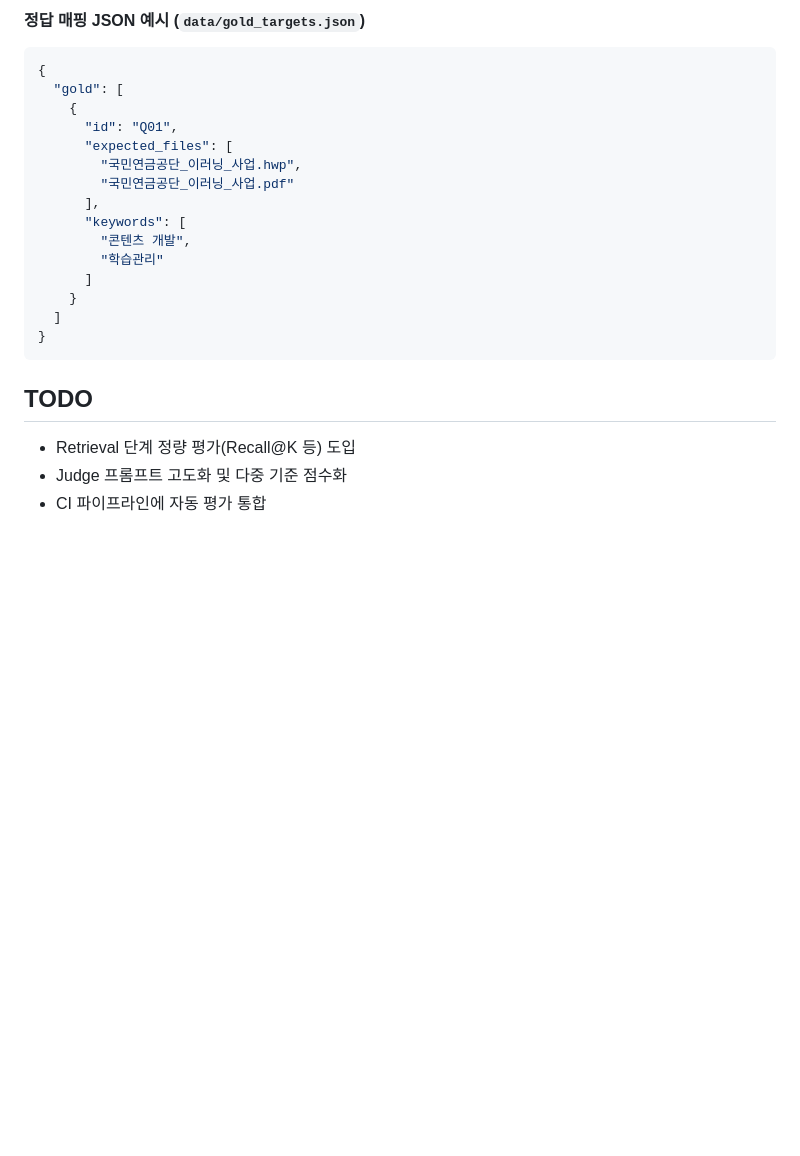
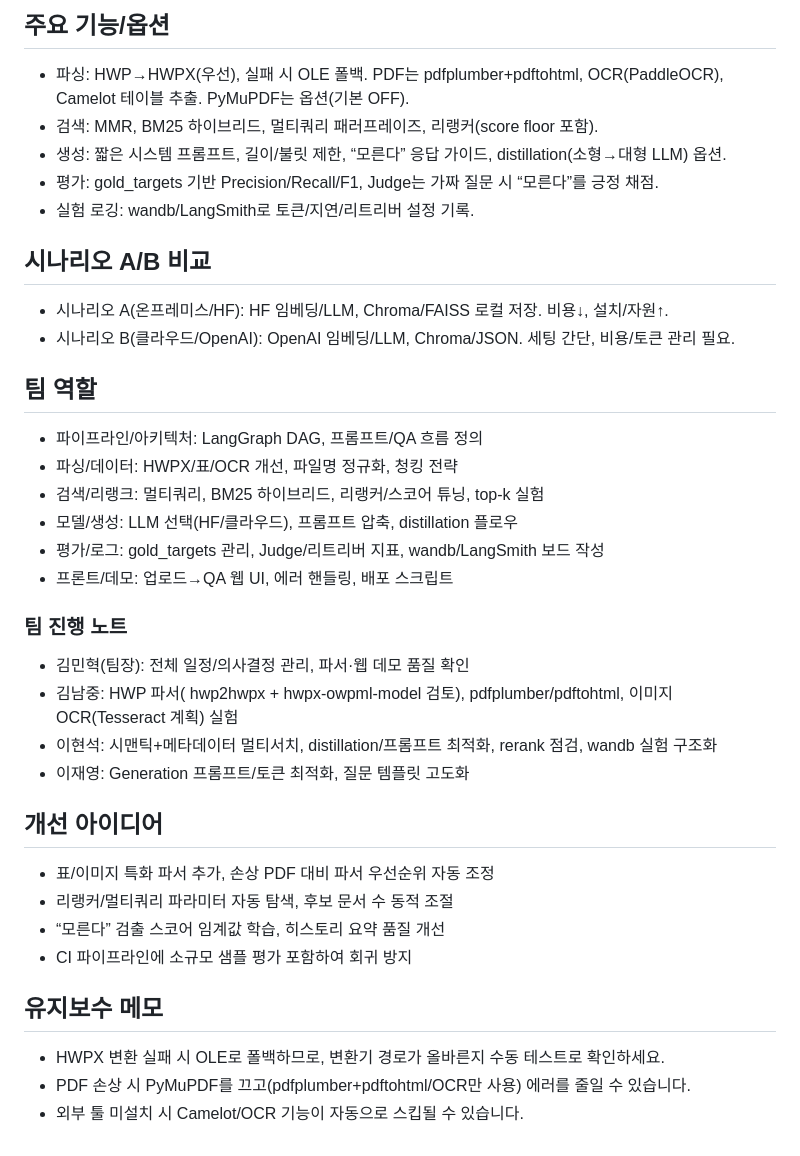
Before and after one commit to cmustard7/codeit_ai_rfp_rag_assistant, a Markdown page: README.md, the part around the change printed below. GitHub-like rendering; blank space fills up the shorter version.

````diff
--- a/README.md
+++ b/README.md
@@ -102,24 +112,36 @@ LangGraph_rag/
 
-#### 정답 매핑 JSON 예시 (`data/gold_targets.json`)
-```json
-{
-  "gold": [
-    {
-      "id": "Q01",
-      "expected_files": [
-        "국민연금공단_이러닝_사업.hwp",
-        "국민연금공단_이러닝_사업.pdf"
-      ],
-      "keywords": [
-        "콘텐츠 개발",
-        "학습관리"
-      ]
-    }
-  ]
-}
-```
+## 주요 기능/옵션
+- 파싱: HWP→HWPX(우선), 실패 시 OLE 폴백. PDF는 pdfplumber+pdftohtml, OCR(PaddleOCR), Camelot 테이블 추출. PyMuPDF는 옵션(기본 OFF).
+- 검색: MMR, BM25 하이브리드, 멀티쿼리 패러프레이즈, 리랭커(score floor 포함).
+- 생성: 짧은 시스템 프롬프트, 길이/불릿 제한, “모른다” 응답 가이드, distillation(소형→대형 LLM) 옵션.
+- 평가: gold_targets 기반 Precision/Recall/F1, Judge는 가짜 질문 시 “모른다”를 긍정 채점.
+- 실험 로깅: wandb/LangSmith로 토큰/지연/리트리버 설정 기록.
 
-## TODO
-- Retrieval 단계 정량 평가(Recall@K 등) 도입
-- Judge 프롬프트 고도화 및 다중 기준 점수화
-- CI 파이프라인에 자동 평가 통합
+## 시나리오 A/B 비교
+- 시나리오 A(온프레미스/HF): HF 임베딩/LLM, Chroma/FAISS 로컬 저장. 비용↓, 설치/자원↑.
+- 시나리오 B(클라우드/OpenAI): OpenAI 임베딩/LLM, Chroma/JSON. 세팅 간단, 비용/토큰 관리 필요.
+
+## 팀 역할
+- 파이프라인/아키텍처: LangGraph DAG, 프롬프트/QA 흐름 정의
+- 파싱/데이터: HWPX/표/OCR 개선, 파일명 정규화, 청킹 전략
+- 검색/리랭크: 멀티쿼리, BM25 하이브리드, 리랭커/스코어 튜닝, top-k 실험
+- 모델/생성: LLM 선택(HF/클라우드), 프롬프트 압축, distillation 플로우
+- 평가/로그: gold_targets 관리, Judge/리트리버 지표, wandb/LangSmith 보드 작성
+- 프론트/데모: 업로드→QA 웹 UI, 에러 핸들링, 배포 스크립트
+
+### 팀 진행 노트
+- 김민혁(팀장): 전체 일정/의사결정 관리, 파서·웹 데모 품질 확인
+- 김남중: HWP 파서( hwp2hwpx + hwpx-owpml-model 검토), pdfplumber/pdftohtml, 이미지 OCR(Tesseract 계획) 실험
+- 이현석: 시맨틱+메타데이터 멀티서치, distillation/프롬프트 최적화, rerank 점검, wandb 실험 구조화
+- 이재영: Generation 프롬프트/토큰 최적화, 질문 템플릿 고도화
+
+## 개선 아이디어
+- 표/이미지 특화 파서 추가, 손상 PDF 대비 파서 우선순위 자동 조정
+- 리랭커/멀티쿼리 파라미터 자동 탐색, 후보 문서 수 동적 조절
+- “모른다” 검출 스코어 임계값 학습, 히스토리 요약 품질 개선
+- CI 파이프라인에 소규모 샘플 평가 포함하여 회귀 방지
+
+## 유지보수 메모
+- HWPX 변환 실패 시 OLE로 폴백하므로, 변환기 경로가 올바른지 수동 테스트로 확인하세요.
+- PDF 손상 시 PyMuPDF를 끄고(pdfplumber+pdftohtml/OCR만 사용) 에러를 줄일 수 있습니다.
+- 외부 툴 미설치 시 Camelot/OCR 기능이 자동으로 스킵될 수 있습니다.
````
Also changed, not shown: other parts of README.md (+104 -94 lines).
